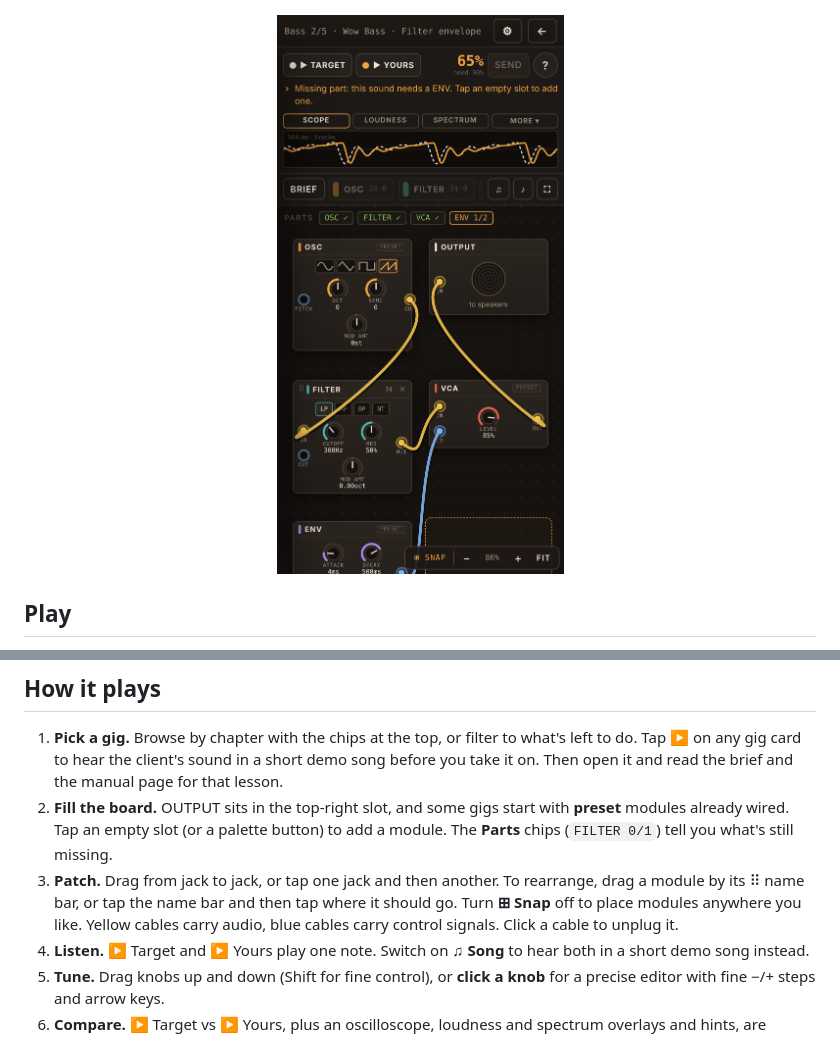
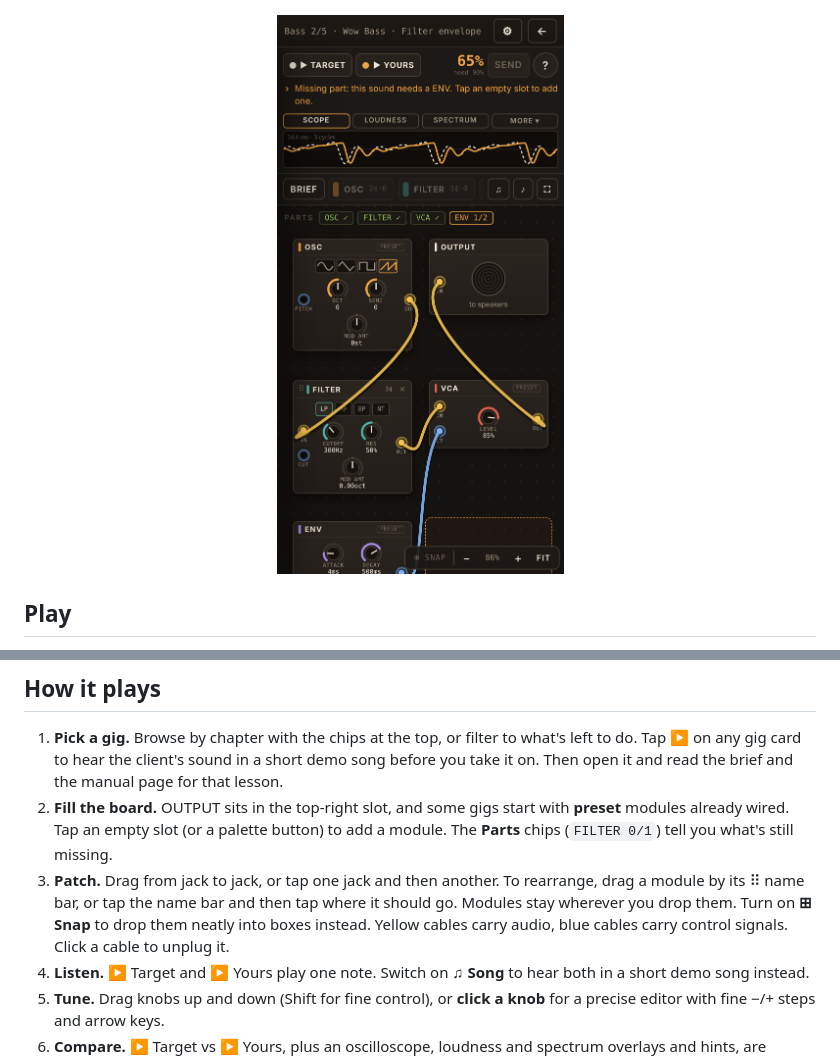
Before and after one commit to swarkentin/synth-patch-hero, a Markdown page: README.md, 2 parts joined by grey strips. GitHub-like rendering; pictures changed too: docs/screenshots/phone.png.

```diff
--- a/README.md
+++ b/README.md
@@ -19,7 +19,7 @@ There's no build step and there are no dependencies: it's plain HTML, CSS and Ja
 
 1. **Pick a gig.** Browse by chapter with the chips at the top, or filter to what's left to do. Tap ▶ on any gig card to hear the client's sound in a short demo song before you take it on. Then open it and read the brief and the manual page for that lesson.
 2. **Fill the board.** OUTPUT sits in the top-right slot, and some gigs start with **preset** modules already wired. Tap an empty slot (or a palette button) to add a module. The **Parts** chips (`FILTER 0/1`) tell you what's still missing.
-3. **Patch.** Drag from jack to jack, or tap one jack and then another. To rearrange, drag a module by its ⠿ name bar, or tap the name bar and then tap where it should go. Turn **⊞ Snap** off to place modules anywhere you like. Yellow cables carry audio, blue cables carry control signals. Click a cable to unplug it.
+3. **Patch.** Drag from jack to jack, or tap one jack and then another. To rearrange, drag a module by its ⠿ name bar, or tap the name bar and then tap where it should go. Modules stay wherever you drop them. Turn on **⊞ Snap** to drop them neatly into boxes instead. Yellow cables carry audio, blue cables carry control signals. Click a cable to unplug it.
 4. **Listen.** ▶ Target and ▶ Yours play one note. Switch on **♫ Song** to hear both in a short demo song instead.
 5. **Tune.** Drag knobs up and down (Shift for fine control), or **click a knob** for a precise editor with fine −/+ steps and arrow keys.
 6. **Compare.** ▶ Target vs ▶ Yours, plus an oscilloscope, loudness and spectrum overlays and hints, are always on screen. Press **⛶ Focus** (or Shift+F) for a full-screen board with a compact compare bar.
```
Also changed, not shown: docs/design.md (+2 -2 lines), docs/screenshots/desktop.png, 2 other files.
